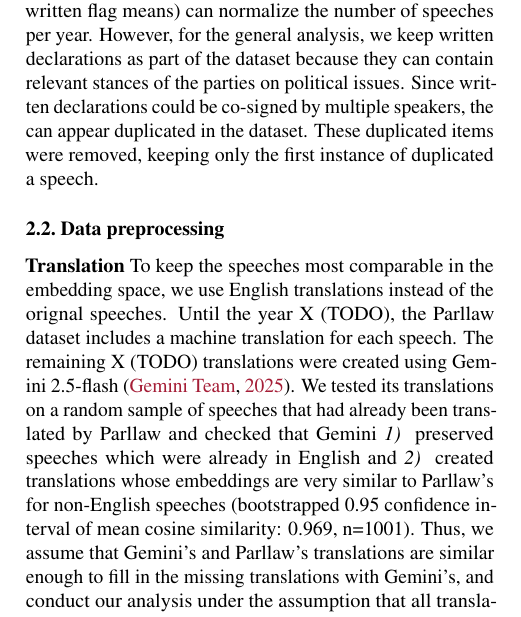
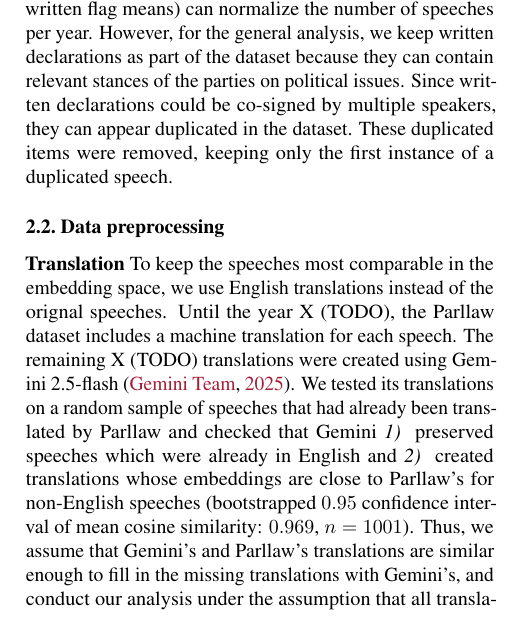
Before and after one commit to derkleinejakob/euparl_discourse, a LaTeX paper (report/report.tex, which reads report/sections/2_data_methods/description.tex, report/sections/2_data_methods/preprocessing/translation.tex): part of one column of page 2 of 8, cut so that both start at the same text. Compiled offline with pdfLaTeX.

Commit message:
minor grammar fixes

```diff
--- a/report/sections/2_data_methods/description.tex
+++ b/report/sections/2_data_methods/description.tex
@@ -8,5 +8,4 @@ roughly reflects his own position, the CHES data set could help us to better con
 We restrict our analyses to the last two complete legislative periods (2014–2024), as the 2015/2016 “refugee crisis” marks a qualitative shift in the nature and salience of migration-related debates that could bias topic-model estimation. This shift is reflected in the proportion of migration-labeled speeches, which remains around 1\% prior to 2014 but rises to over 2.5\% thereafter.
 
 % 2015 and 2016 anomaly
-\textbf{2015 and 2016 anomaly} In 2015 and 2016, there is a drastic increase in the number of speeches compared to the other years (72,964 in 2015 and 16 on average, compared to 10,098 in the other years on average). This difference can be explained with a rule-change that was adopted by the parliament at the end of 2016, discontinuing so-called 'written declarations' that allowed party members to hand in short expressions of opinion on a certain issue [TODO ref]. Omitting all 'written' speeches (TODO: explain what written flag means) can normalize the number of speeches per year. However, for the general analysis, we keep written declarations as part of the dataset because they can contain relevant stances of the parties on political issues. Since written declarations could be co-signed by multiple speakers, the can appear duplicated in the dataset. These duplicated items were removed, keeping only the first instance of duplicated a speech.
-% TODO? tell fun-fact about budgetary discussions?
+\textbf{2015 and 2016 anomaly} In 2015 and 2016, there is a drastic increase in the number of speeches compared to the other years (72,964 in 2015 and 16 on average, compared to 10,098 in the other years on average). This difference can be explained with a rule-change that was adopted by the parliament at the end of 2016, discontinuing so-called 'written declarations' that allowed party members to hand in short expressions of opinion on a certain issue [TODO ref]. Omitting all 'written' speeches (TODO: explain what written flag means) can normalize the number of speeches per year. However, for the general analysis, we keep written declarations as part of the dataset because they can contain relevant stances of the parties on political issues. Since written declarations could be co-signed by multiple speakers, they can appear duplicated in the dataset. These duplicated items were removed, keeping only the first instance of a duplicated speech.
--- a/report/sections/2_data_methods/preprocessing/translation.tex
+++ b/report/sections/2_data_methods/preprocessing/translation.tex
@@ -7,6 +7,6 @@ Gemini \emph{1) } preserved speeches which were already in English
 % \footnote
     % {(TODO add quantifier) Since we created translations before extensively cleaning the dataset, some English speeches included bracketed language flags that led to Gemini re-translating the English speeches.
     % These reformulations are however almost identical to the original speech. Therefore, we accepted those instances where Gemini failed to recognize English texts.}
-and \emph{2) } created translations whose embeddings are very similar to Parllaw's for non-English speeches (bootstrapped 0.95 confidence interval of mean cosine similarity: 0.969, n=1001).
+and \emph{2) } created translations whose embeddings are close to Parllaw's for non-English speeches (bootstrapped $0.95$ confidence interval of mean cosine similarity: $0.969$, $n=1001$).
 Thus, we assume that Gemini's and Parllaw's translations are similar enough to fill in the missing translations with Gemini's, and conduct our analysis under the assumption that all translations stem from the same source.
 % However, we note that the mixture of two translation approaches might nevertheless introduce a bias to our dataset, that we have to check for. (TODO: did we check for that)
```
Also changed, not shown: report/report.pdf.
